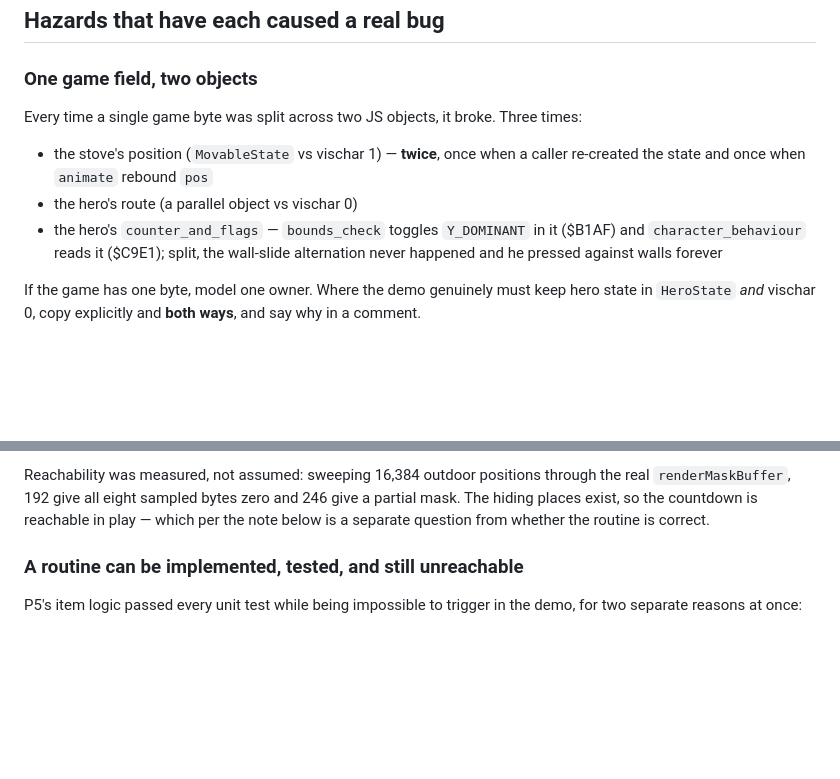
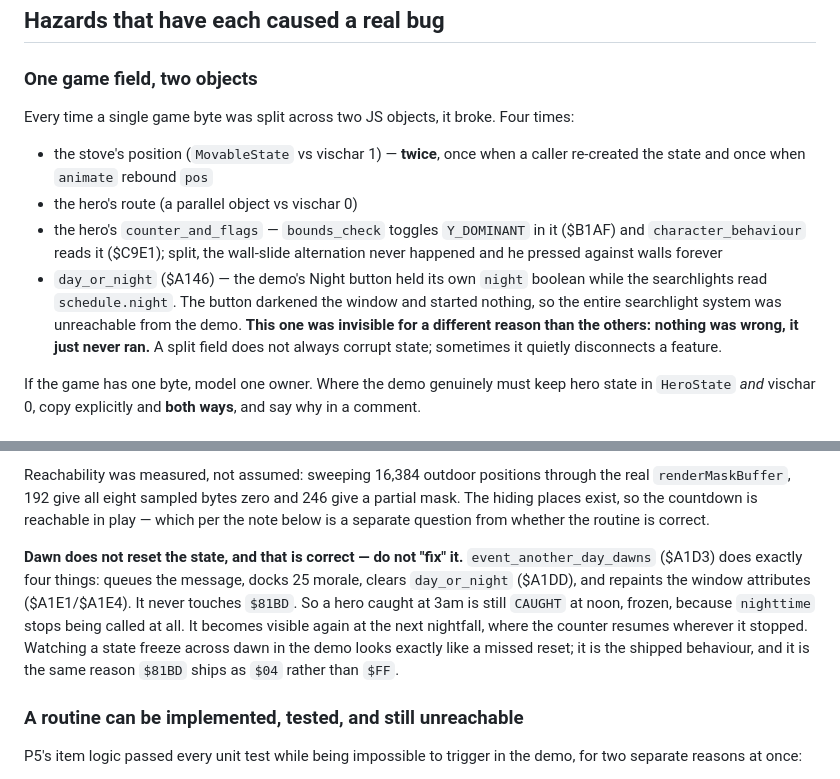
Before and after one commit to a-taylor/thegreatescape, a Markdown page: CLAUDE.md, 2 parts joined by grey strips. GitHub-like rendering; blank space fills up the shorter version.

```diff
--- a/CLAUDE.md
+++ b/CLAUDE.md
@@ -60,7 +60,7 @@ Consequences that keep biting:
 
 ### One game field, two objects
 
-Every time a single game byte was split across two JS objects, it broke. Three times:
+Every time a single game byte was split across two JS objects, it broke. Four times:
 
 - the stove's position (`MovableState` vs vischar 1) — **twice**, once when a caller re-created
   the state and once when `animate` rebound `pos`
@@ -68,6 +68,11 @@ Every time a single game byte was split across two JS objects, it broke. Three t
 - the hero's `counter_and_flags` — `bounds_check` toggles `Y_DOMINANT` in it ($B1AF) and
   `character_behaviour` reads it ($C9E1); split, the wall-slide alternation never happened and
   he pressed against walls forever
+- `day_or_night` ($A146) — the demo's Night button held its own `night` boolean while the
+  searchlights read `schedule.night`. The button darkened the window and started nothing, so
+  the entire searchlight system was unreachable from the demo. **This one was invisible for a
+  different reason than the others: nothing was wrong, it just never ran.** A split field does
+  not always corrupt state; sometimes it quietly disconnects a feature.
 
 If the game has one byte, model one owner. Where the demo genuinely must keep hero state in
 `HeroState` *and* vischar 0, copy explicitly and **both ways**, and say why in a comment.
@@ -247,6 +266,15 @@ Reachability was measured, not assumed: sweeping 16,384 outdoor positions throug
 `renderMaskBuffer`, 192 give all eight sampled bytes zero and 246 give a partial mask. The
 hiding places exist, so the countdown is reachable in play — which per the note below is a
 separate question from whether the routine is correct.
+
+**Dawn does not reset the state, and that is correct — do not "fix" it.**
+`event_another_day_dawns` ($A1D3) does exactly four things: queues the message, docks 25
+morale, clears `day_or_night` ($A1DD), and repaints the window attributes ($A1E1/$A1E4). It
+never touches `$81BD`. So a hero caught at 3am is still `CAUGHT` at noon, frozen, because
+`nighttime` stops being called at all. It becomes visible again at the next nightfall, where
+the counter resumes wherever it stopped. Watching a state freeze across dawn in the demo looks
+exactly like a missed reset; it is the shipped behaviour, and it is the same reason `$81BD`
+ships as `$04` rather than `$FF`.
 
 ### A routine can be implemented, tested, and still unreachable
 
```
Also changed, not shown: other parts of CLAUDE.md (+54 -0 lines).
